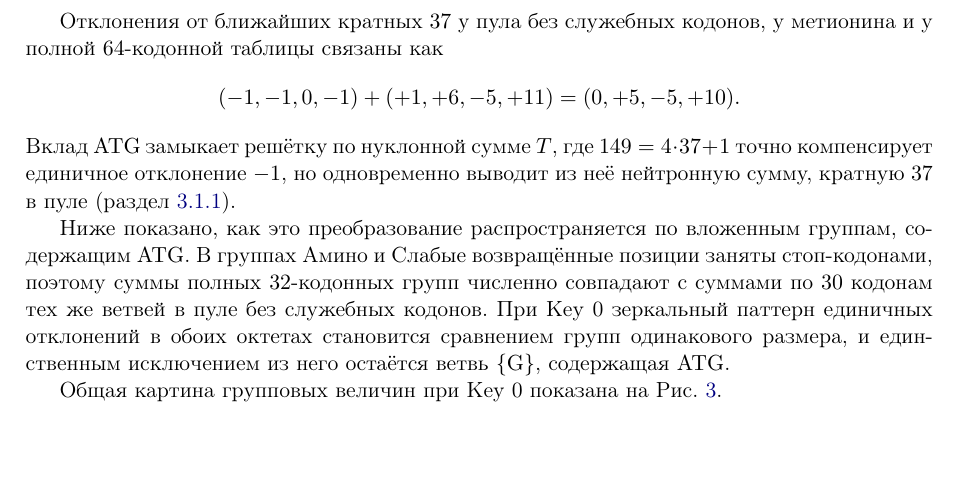
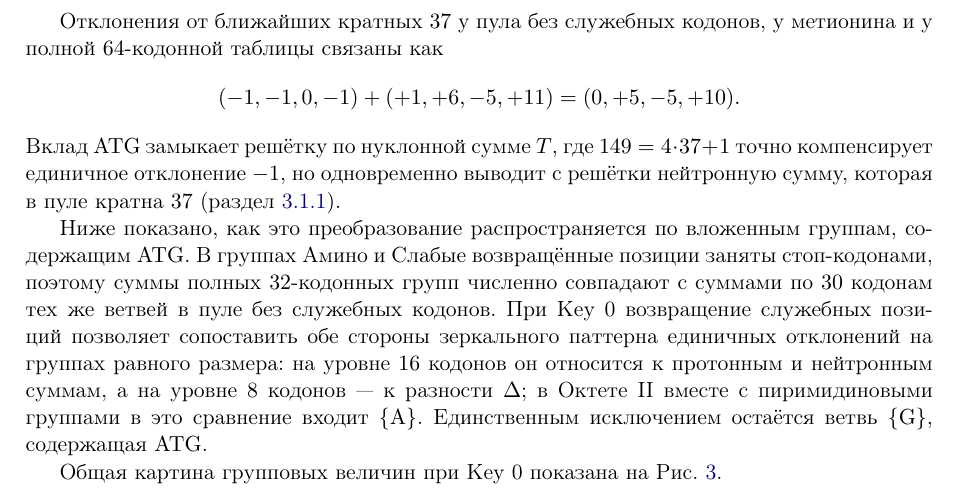
Before and after one commit to RuslanKhafizov/genetic-code-arithmetic, a LaTeX paper (russian/main_ru.tex): part of page 19 of 48, cut so that both start at the same text, the shorter picture padded with empty space. Compiled offline with pdfLaTeX.

Commit message:
Add files via upload

```diff
--- a/russian/main_ru.tex
+++ b/russian/main_ru.tex
@@ -1354,17 +1354,21 @@ $\mathrm{ATG}$ учитывается как метионин
 \]
 Вклад $\mathrm{ATG}$ замыкает решётку по нуклонной сумме $T$, где
 $149=4\cdot37+1$ точно компенсирует единичное отклонение $-1$, но
-одновременно выводит из неё нейтронную сумму, кратную~$37$ в пуле
-(раздел~\ref{sec:results-sensepool}).
+одновременно выводит с решётки нейтронную сумму, которая в пуле
+кратна~$37$ (раздел~\ref{sec:results-sensepool}).
 
 Ниже показано, как это преобразование распространяется по вложенным
 группам, содержащим $\mathrm{ATG}$. В группах Амино и Слабые
 возвращённые позиции заняты стоп-кодонами, поэтому суммы полных
 $32$-кодонных групп численно совпадают с суммами по $30$ кодонам
-тех же ветвей в пуле без служебных кодонов. При Key~0 зеркальный
-паттерн единичных отклонений в обоих октетах становится сравнением
-групп одинакового размера, и единственным исключением из него
-остаётся ветвь $\{\mathrm{G}\}$, содержащая $\mathrm{ATG}$.
+тех же ветвей в пуле без служебных кодонов. При Key~0 возвращение
+служебных позиций позволяет сопоставить обе стороны зеркального
+паттерна единичных отклонений на группах равного размера: на уровне
+$16$ кодонов он относится к протонным и нейтронным суммам, а на
+уровне $8$ кодонов~--- к разности $\Delta$; в Октете~II вместе с
+пиримидиновыми группами в это сравнение входит $\{\mathrm{A}\}$.
+Единственным исключением остаётся ветвь $\{\mathrm{G}\}$, содержащая
+$\mathrm{ATG}$.
 
 Общая картина групповых величин при Key~0 показана на
 Рис.~\ref{fig:groups-key0}.
```
Also changed, not shown: russian/main_ru.pdf.
